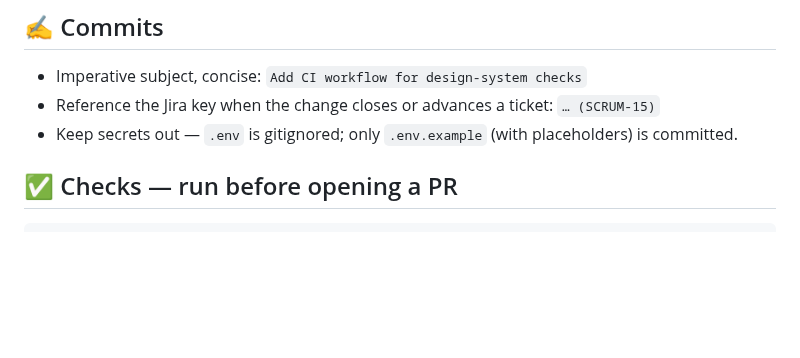
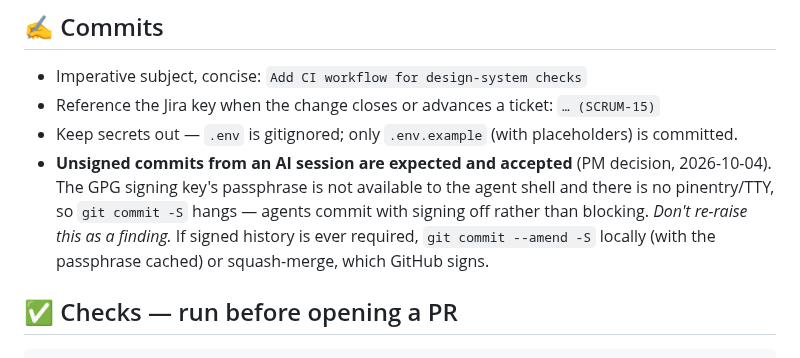
Before and after one commit to HAJIWEE/JossPaperAR, a Markdown page: CONTRIBUTING.md, the part around the change. GitHub-like rendering; blank space fills up the shorter version.

Commit message:
docs: accept unsigned AI-session commits as a standing rule (PM decision 2026-10-04)

```diff
--- a/CONTRIBUTING.md
+++ b/CONTRIBUTING.md
@@ -20,6 +20,7 @@ GitHub Issues are enabled but are *not* the tracker — file work in Jira and re
 - Imperative subject, concise: `Add CI workflow for design-system checks`
 - Reference the Jira key when the change closes or advances a ticket: `… (SCRUM-15)`
 - Keep secrets out — `.env` is gitignored; only `.env.example` (with placeholders) is committed.
+- **Unsigned commits from an AI session are expected and accepted** (PM decision, 2026-10-04). The GPG signing key's passphrase is not available to the agent shell and there is no pinentry/TTY, so `git commit -S` hangs — agents commit with signing off rather than blocking. *Don't re-raise this as a finding.* If signed history is ever required, `git commit --amend -S` locally (with the passphrase cached) or squash-merge, which GitHub signs.
 
 ## ✅ Checks — run before opening a PR
 
```
Also changed, not shown: follow-up-items.md (+1 -1 lines), next-ai-context.md (+1 -1 lines).
